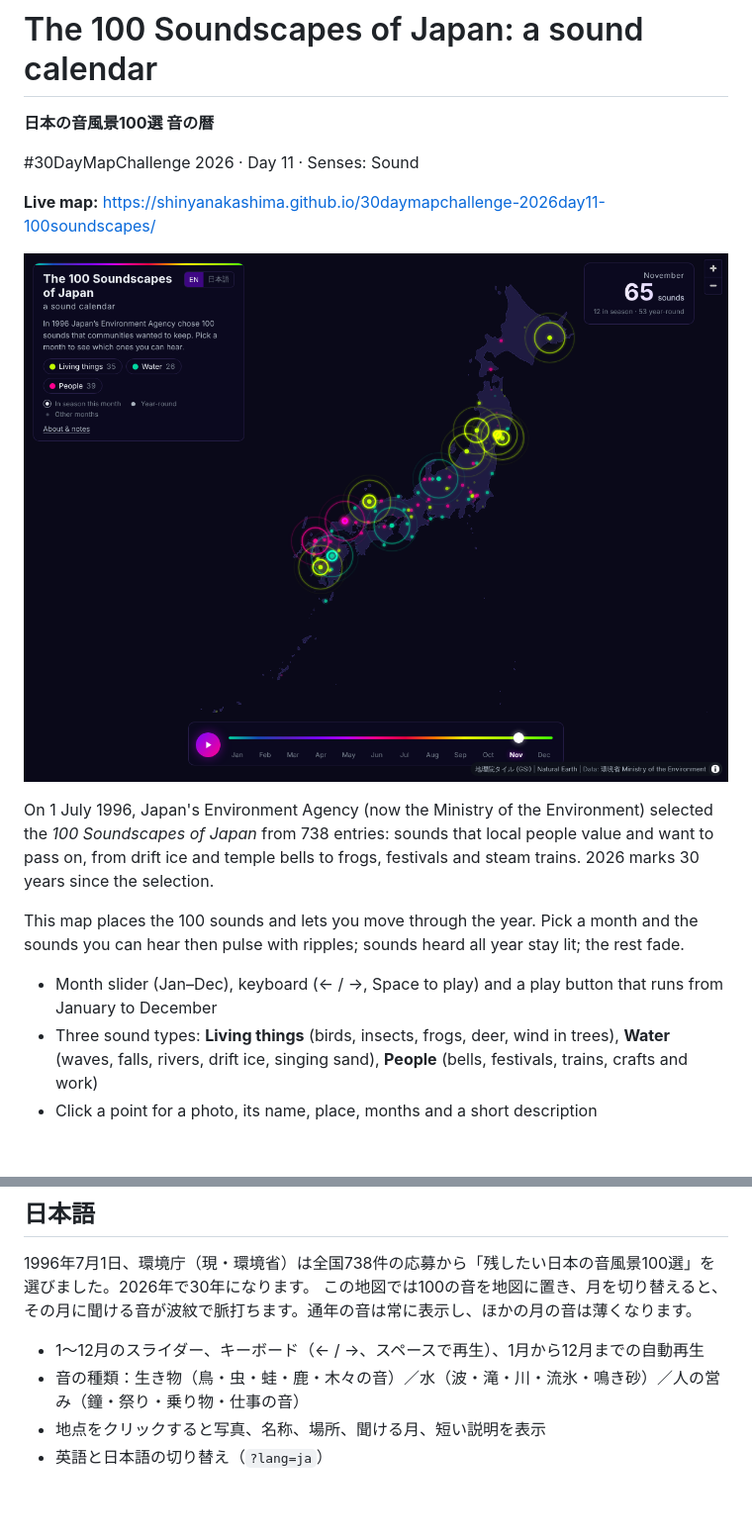
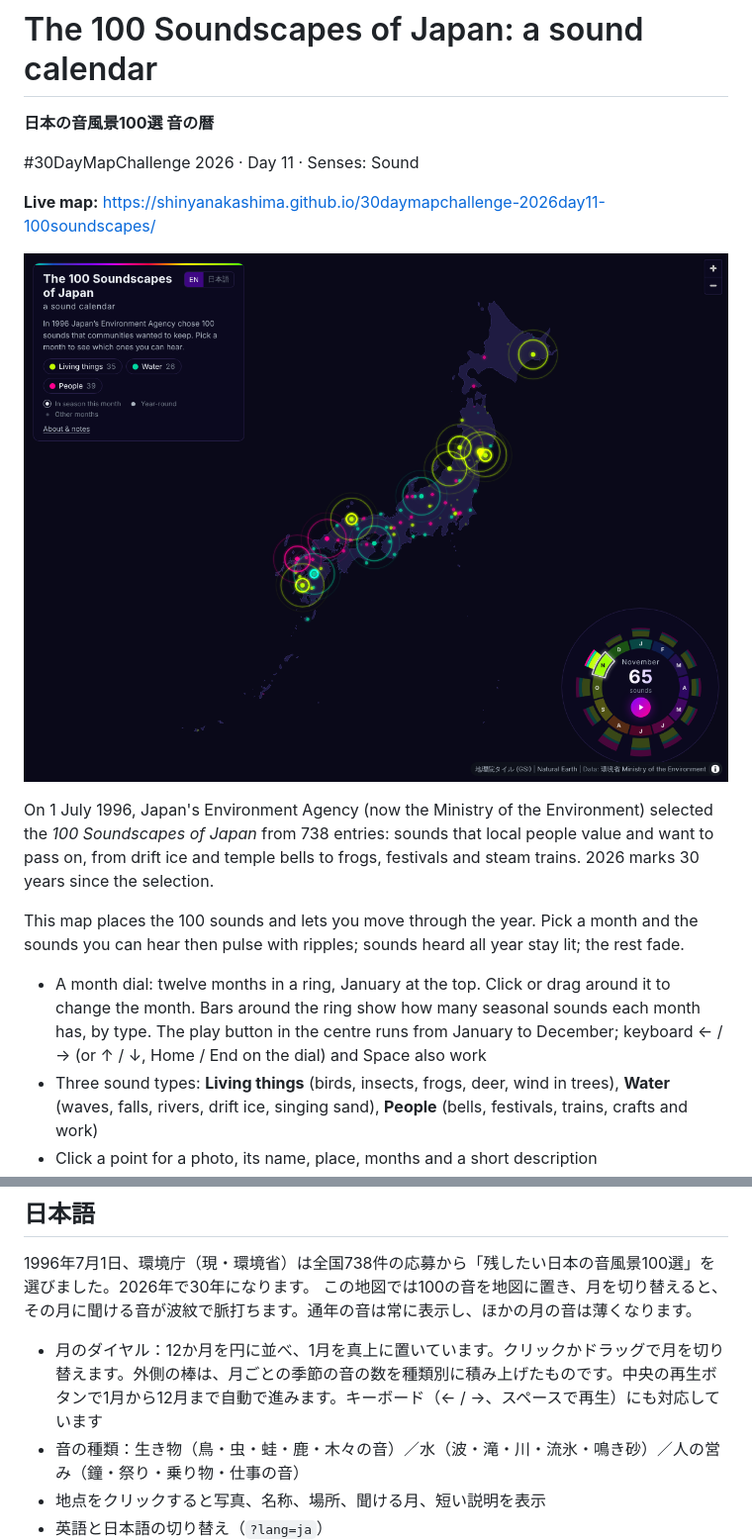
Before and after one commit to shinyanakashima/30daymapchallenge-2026day11-100soundscapes, a Markdown page: README.md, 2 parts joined by grey strips. Shown at 99% size. GitHub-like rendering; pictures changed too: docs/screenshot.png; blank space fills up the shorter version.

```diff
--- a/README.md
+++ b/README.md
@@ -12,7 +12,7 @@ On 1 July 1996, Japan's Environment Agency (now the Ministry of the Environment)
 
 This map places the 100 sounds and lets you move through the year. Pick a month and the sounds you can hear then pulse with ripples; sounds heard all year stay lit; the rest fade.
 
-- Month slider (Jan–Dec), keyboard (← / →, Space to play) and a play button that runs from January to December
+- A month dial: twelve months in a ring, January at the top. Click or drag around it to change the month. Bars around the ring show how many seasonal sounds each month has, by type. The play button in the centre runs from January to December; keyboard ← / → (or ↑ / ↓, Home / End on the dial) and Space also work
 - Three sound types: **Living things** (birds, insects, frogs, deer, wind in trees), **Water** (waves, falls, rivers, drift ice, singing sand), **People** (bells, festivals, trains, crafts and work)
 - Click a point for a photo, its name, place, months and a short description
 - English and Japanese (`?lang=ja`); a month can be set with `?month=1`–`12`
@@ -86,7 +86,7 @@ Year-round: 53. Seasonal sounds by month (including year-round): highest in July
 1996年7月1日、環境庁（現・環境省）は全国738件の応募から「残したい日本の音風景100選」を選びました。2026年で30年になります。
 この地図では100の音を地図に置き、月を切り替えると、その月に聞ける音が波紋で脈打ちます。通年の音は常に表示し、ほかの月の音は薄くなります。
 
-- 1〜12月のスライダー、キーボード（← / →、スペースで再生）、1月から12月までの自動再生
+- 月のダイヤル：12か月を円に並べ、1月を真上に置いています。クリックかドラッグで月を切り替えます。外側の棒は、月ごとの季節の音の数を種類別に積み上げたものです。中央の再生ボタンで1月から12月まで自動で進みます。キーボード（← / →、スペースで再生）にも対応しています
 - 音の種類：生き物（鳥・虫・蛙・鹿・木々の音）／水（波・滝・川・流氷・鳴き砂）／人の営み（鐘・祭り・乗り物・仕事の音）
 - 地点をクリックすると写真、名称、場所、聞ける月、短い説明を表示
 - 英語と日本語の切り替え（`?lang=ja`）
```
Also changed, not shown: 3 other files.
